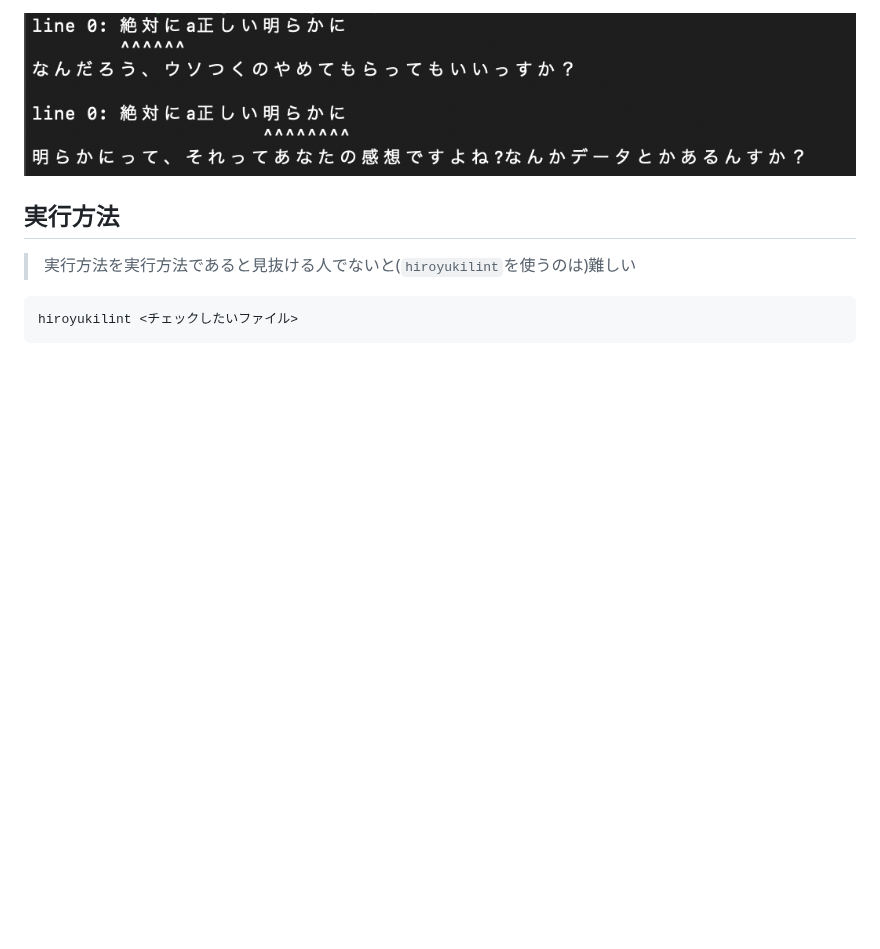
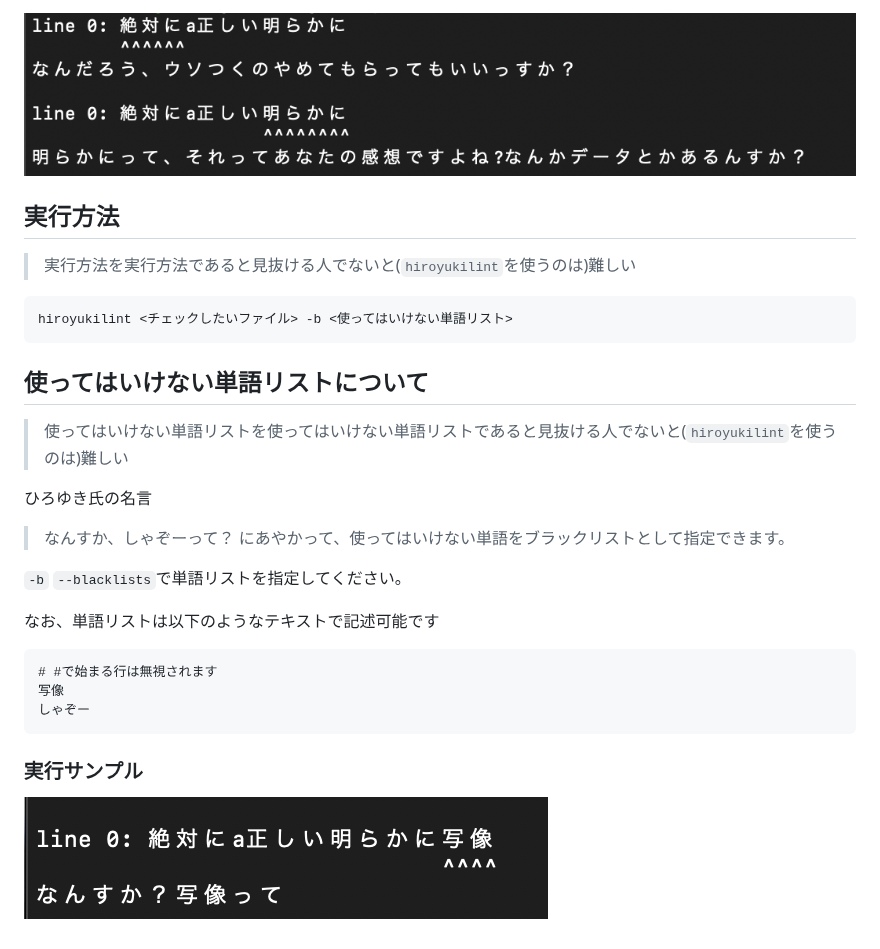
Before and after one commit to jiko21/hiroyukilint, a Markdown page: README.md, the part around the change. GitHub-like rendering; pictures changed too: assets/blacklist.png (added); blank space fills up the shorter version.

Commit message:
add description for blacklists in docs

````diff
--- a/README.md
+++ b/README.md
@@ -14,5 +14,25 @@
 > 実行方法を実行方法であると見抜ける人でないと(`hiroyukilint`を使うのは)難しい
 
 ```bash
-hiroyukilint <チェックしたいファイル>
+hiroyukilint <チェックしたいファイル> -b <使ってはいけない単語リスト>
 ```
+
+## 使ってはいけない単語リストについて
+> 使ってはいけない単語リストを使ってはいけない単語リストであると見抜ける人でないと(`hiroyukilint`を使うのは)難しい
+
+ひろゆき氏の名言
+> なんすか、しゃぞーって？
+にあやかって、使ってはいけない単語をブラックリストとして指定できます。
+
+`-b` `--blacklists`で単語リストを指定してください。
+
+なお、単語リストは以下のようなテキストで記述可能です
+
+```
+# #で始まる行は無視されます
+写像
+しゃぞー
+```
+
+### 実行サンプル
+![実行サンプル](./assets/blacklist.png)
````
